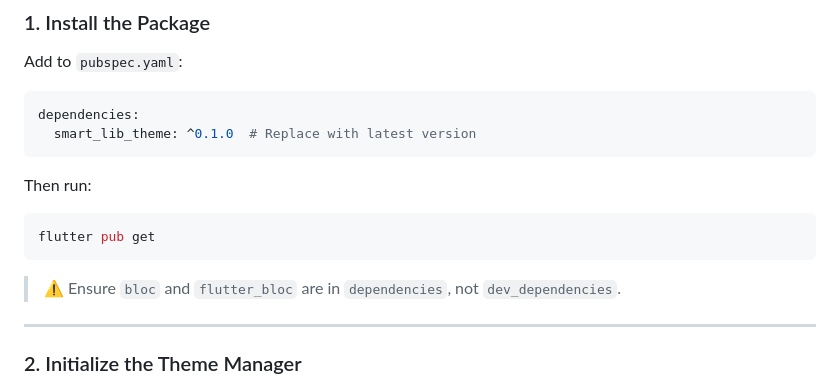
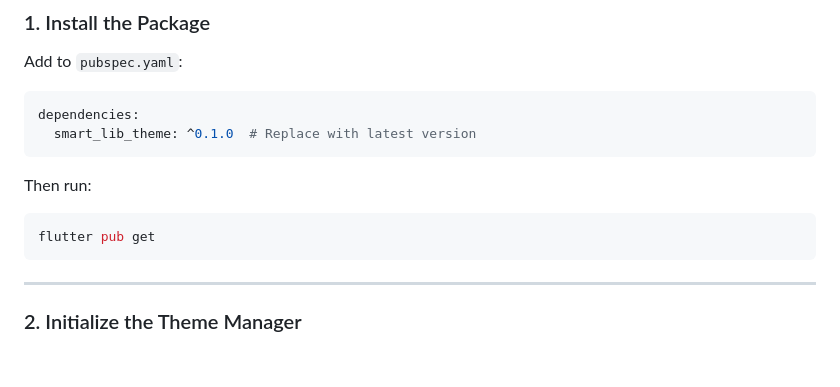
Before and after one commit to Vanik98/smart_lib_theme, a Markdown page: README.md, the part around the change. Drawn GitHub-style; blank space fills up the shorter version.

Commit message:
initial commit

````diff
--- a/README.md
+++ b/README.md
@@ -53,7 +53,6 @@ Then run:
 flutter pub get
 ```
 
-> ⚠️ Ensure `bloc` and `flutter_bloc` are in `dependencies`, not `dev_dependencies`.
 
 ---
 
````
